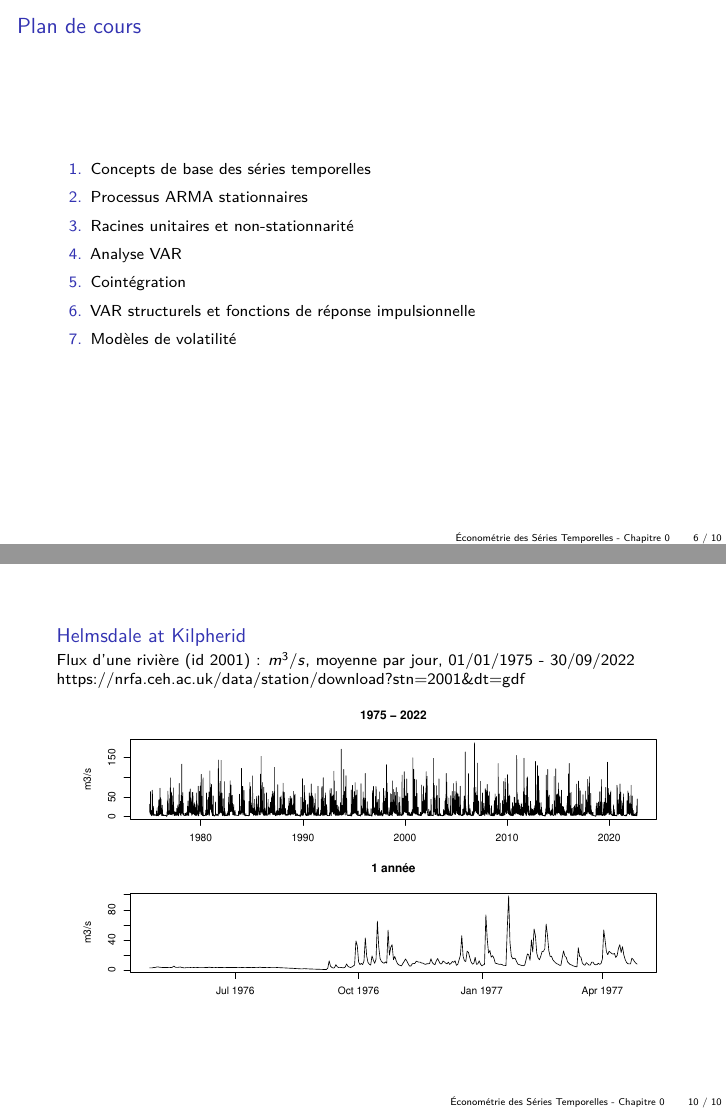
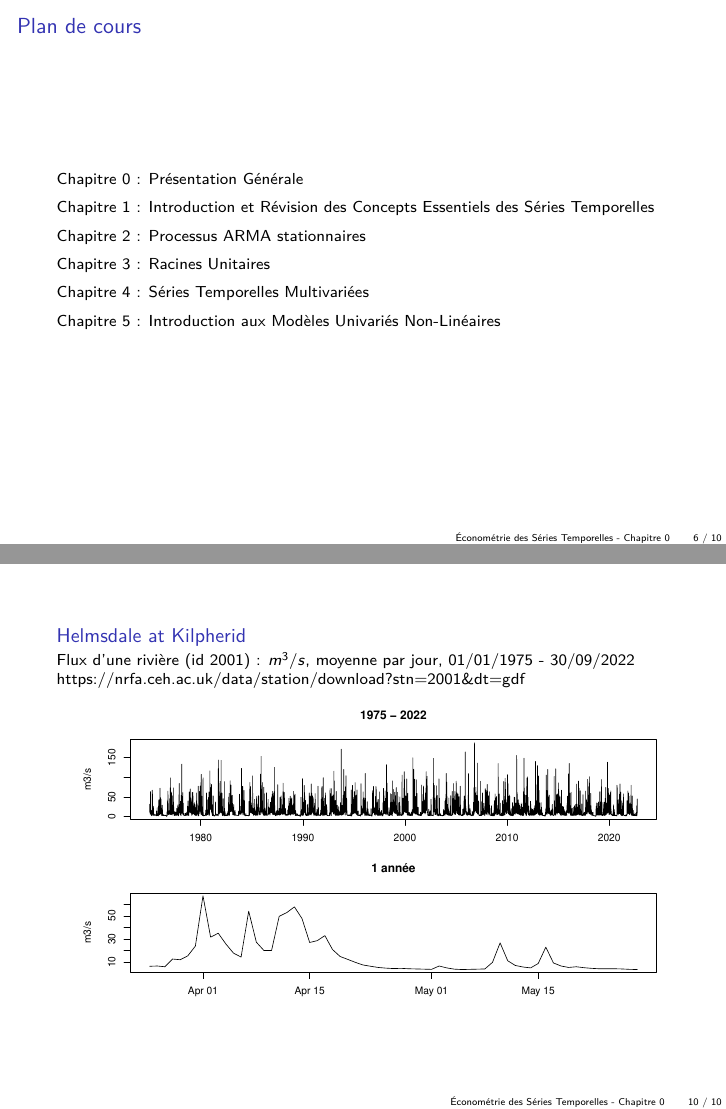
Before and after one commit to bilelsanhaji/EdSTM1, an R Markdown document (Cours/CM0Syllabus.Rmd): pages 6 and 10 of 10, joined at a grey line. Rendered offline with R 4.5, knitr and Pandoc, then LaTeX, with nearby package versions.

Commit message:
maj chap0 chap1

````diff
--- a/Cours/CM0Syllabus.Rmd
+++ b/Cours/CM0Syllabus.Rmd
@@ -98,19 +98,17 @@ Puis nous étendons l'analyse aux processus non stationnaires et aux processus m
 
 # Plan de cours
 
-1. Concepts de base des séries temporelles
+Chapitre 0 : Présentation Générale
 
-2. Processus ARMA stationnaires
+Chapitre 1 : Introduction et Révision des Concepts Essentiels des Séries Temporelles
 
-3. Racines unitaires et non-stationnarité
+Chapitre 2 : Processus ARMA stationnaires
 
-4. Analyse VAR
+Chapitre 3 : Racines Unitaires
 
-5. Cointégration
+Chapitre 4 : Séries Temporelles Multivariées
 
-6. VAR structurels et fonctions de réponse impulsionnelle
-
-7.  Modèles de volatilité
+Chapitre 5 : Introduction aux Modèles Univariés Non-Linéaires
 
 ---
 
@@ -167,5 +165,5 @@ riverflowUK <- read_delim(riverflowUKdata,
 RFUKdate = as.Date(riverflowUK$Date)
 par(mfrow = c(2, 1), mar = c(2, 6, 4, 1))
 plot(RFUKdate,riverflowUK$Data,type = "l", main = "1975 - 2022",  xlab="", ylab = "m3/s")
-plot(RFUKdate[484:848],riverflowUK$Data[484:848],type = "l", main = "1 année", ylab = "m3/s")
+plot(RFUKdate[84:148],riverflowUK$Data[84:148],type = "l", main = "1 année", ylab = "m3/s")
 ```
````
Also changed, not shown: Cours/CM1intro.Rmd (+2 -2 lines), Cours/CM0Syllabus.pdf, Cours/CM1intro.pdf.
